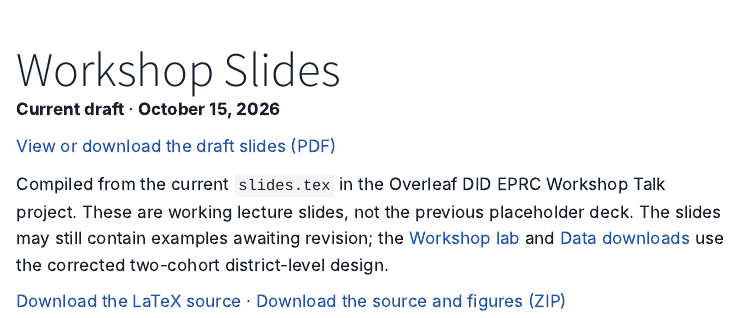
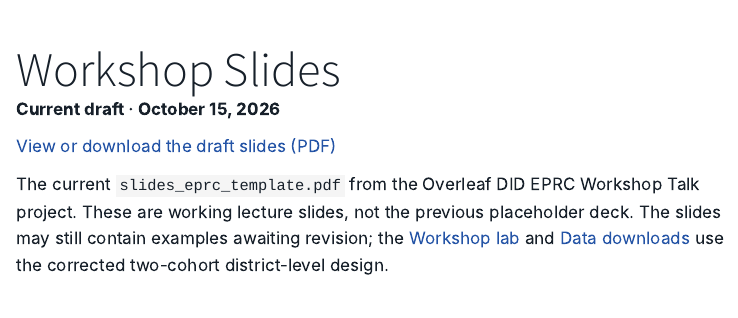
Before and after one commit to katjanestrickland/did-eprc-workshop, a Quarto document (slides.qmd): the page in a window 1100 px wide, from its top. Rendered offline with R 4.5, knitr and Pandoc in place of Quarto, with nearby package versions; menus at the side of the page are left out.

Commit message:
Use current EPRC template PDF for workshop slides

```diff
--- a/slides.qmd
+++ b/slides.qmd
@@ -6,12 +6,9 @@ title: "Workshop Slides"
 
 **Current draft · October 15, 2026**
 
-[View or download the draft slides (PDF)](slides/slides.pdf)
+[View or download the draft slides (PDF)](slides/slides_eprc_template.pdf)
 
-Compiled from the current `slides.tex` in the Overleaf DID EPRC Workshop Talk
+The current `slides_eprc_template.pdf` from the Overleaf DID EPRC Workshop Talk
 project. These are working lecture slides, not the previous placeholder deck.
 The slides may still contain examples awaiting revision; the [Workshop lab](workshop.html)
 and [Data downloads](data.html) use the corrected two-cohort district-level design.
-
-[Download the LaTeX source](slides/slides.tex) ·
-[Download the source and figures (ZIP)](slides/eprc_workshop_slides_source.zip)
```
Also changed, not shown: slides.html, slides/slides_eprc_template.pdf (added).
